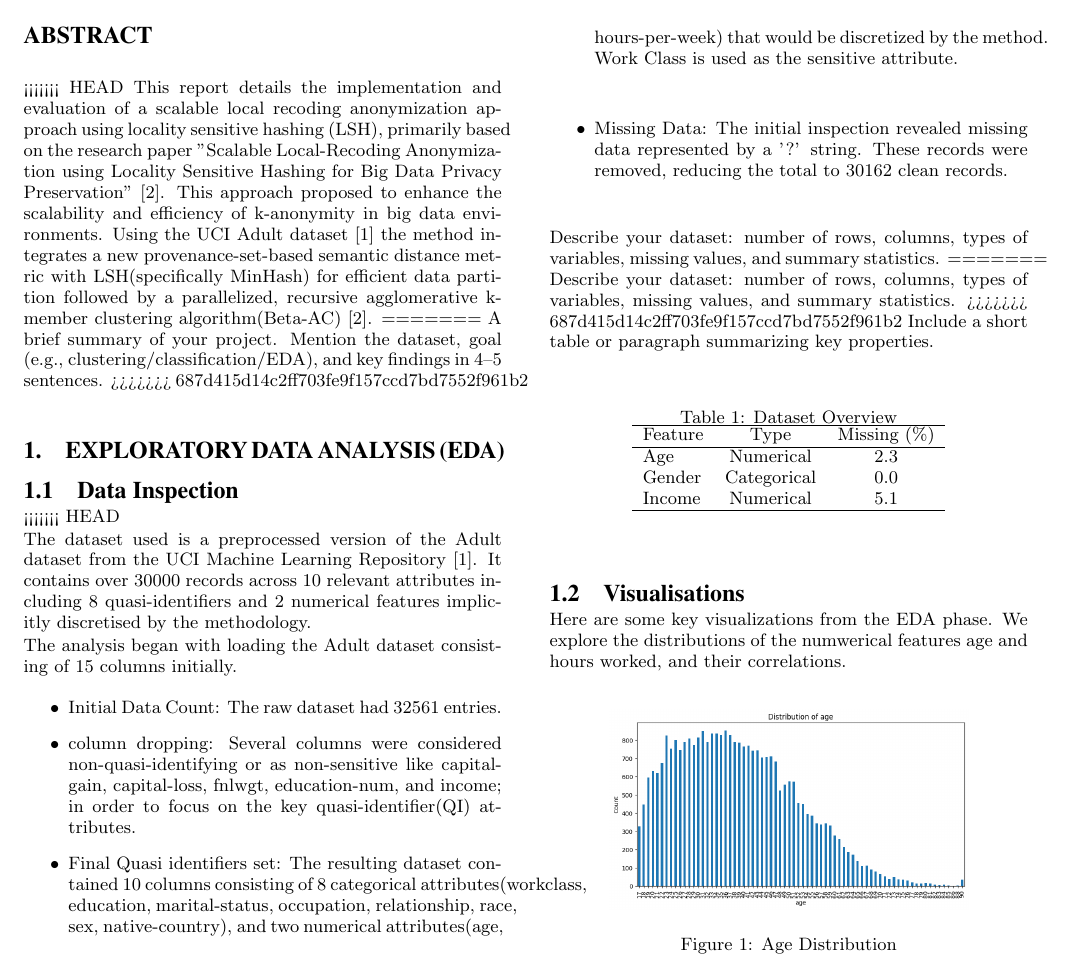
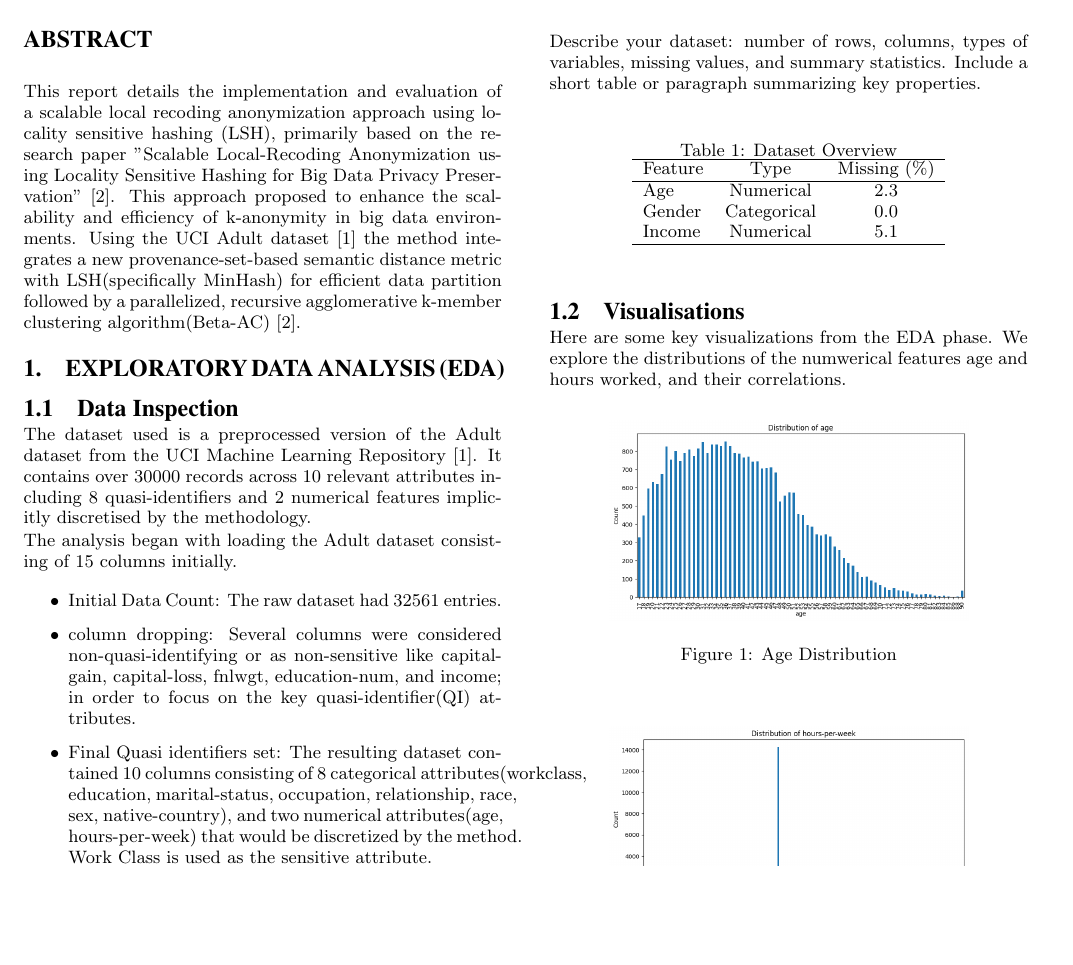
Before and after one commit to Khotso-Bore/Local-Recoding-Anonymization, a LaTeX document (report/final_report.tex): part of page 1 of 3, cut so that both start at the same text, the shorter picture padded with empty space. Compiled offline with pdfLaTeX.

Commit message:
Refactor abstract and data inspection sections in final report

```diff
--- a/report/final_report.tex
+++ b/report/final_report.tex
@@ -33,7 +33,6 @@ Sensitive Hashing for Big Data Privacy Preservation}
 \maketitle
 
 \begin{abstract}
-<<<<<<< HEAD
 This report details the implementation and evaluation of a scalable
 local recoding anonymization approach using locality sensitive hashing (LSH),
 primarily based on the research paper "Scalable Local-Recoding Anonymization using
@@ -42,10 +41,6 @@ This approach proposed to enhance the scalability and efficiency of k-anonymity
 Using the UCI Adult dataset \cite{barry_becker_adult_1996} the method integrates a new provenance-set-based
 semantic distance metric with LSH(specifically MinHash) for efficient data partition followed by
 a parallelized, recursive agglomerative k-member clustering algorithm(Beta-AC) \cite{zhang_scalable_2016}.
-=======
-  A brief summary of your project.
-  Mention the dataset, goal (e.g., clustering/classification/EDA), and key findings in 4–5 sentences.
->>>>>>> 687d415d14c2ff703fe9f157ccd7bd7552f961b2
 \end{abstract}
 
 
@@ -53,7 +48,6 @@ a parallelized, recursive agglomerative k-member clustering algorithm(Beta-AC) \
 \section{Exploratory Data Analysis (EDA)}
 
 \subsection{Data Inspection}
-<<<<<<< HEAD
 
 The dataset used is a preprocessed version of the Adult dataset from the UCI Machine
 Learning Repository \cite{barry_becker_adult_1996}. It contains over 30000 records across 10
@@ -76,9 +70,6 @@ The analysis began with loading the Adult dataset consisting of 15 columns initi
 \end{itemize}
 
 Describe your dataset: number of rows, columns, types of variables, missing values, and summary statistics.
-=======
-Describe your dataset: number of rows, columns, types of variables, missing values, and summary statistics.
->>>>>>> 687d415d14c2ff703fe9f157ccd7bd7552f961b2
 Include a short table or paragraph summarizing key properties.
 
 \begin{table}[h]
```
Also changed, not shown: report/final_report.pdf.
